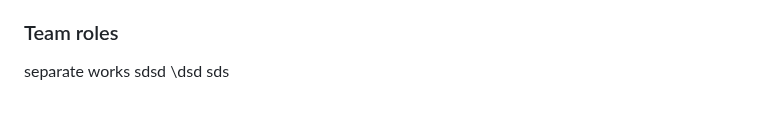
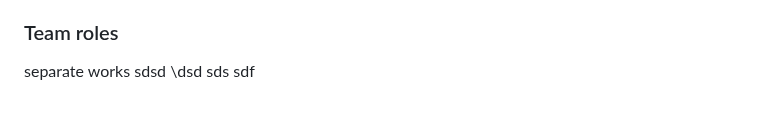
Before and after one commit to MinKhantKyawFreddy/Advance, a Markdown page: cp3407-project-v2024/README.md, the part around the change. GitHub-like rendering.

```diff
--- a/cp3407-project-v2024/README.md
+++ b/cp3407-project-v2024/README.md
@@ -100,3 +100,4 @@ separate works
 sdsd
 \dsd
 sds
+sdf
```
